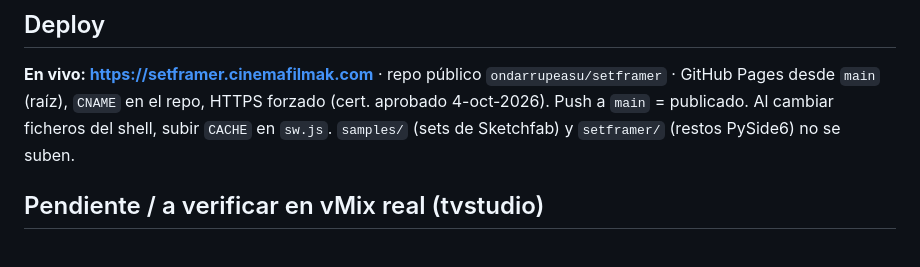
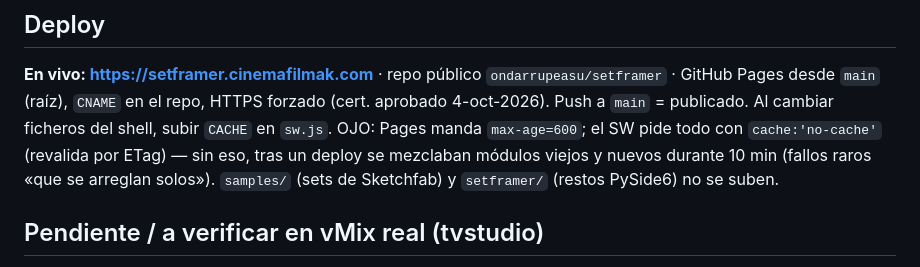
Before and after one commit to ondarrupeasu/setframer, a Markdown page: CLAUDE.md, the part around the change. GitHub-like rendering.

Commit message:
Note the Pages cache pitfall
Co-Authored-By: Claude Opus 5.5 <noreply@anthropic.com>

```diff
--- a/CLAUDE.md
+++ b/CLAUDE.md
@@ -83,7 +83,8 @@ vMix**. Los alumnos de Tartanga ya ponen el fondo del croma con vMix → esa es
 ## Deploy
 **En vivo: https://setframer.cinemafilmak.com** · repo público `ondarrupeasu/setframer` · GitHub Pages desde `main`
 (raíz), `CNAME` en el repo, HTTPS forzado (cert. aprobado 4-oct-2026). Push a `main` = publicado. Al cambiar ficheros
-del shell, subir `CACHE` en `sw.js`. `samples/` (sets de Sketchfab) y `setframer/` (restos PySide6) no se suben.
+del shell, subir `CACHE` en `sw.js`. OJO: Pages manda `max-age=600`; el SW pide todo con `cache:'no-cache'` (revalida
+por ETag) — sin eso, tras un deploy se mezclaban módulos viejos y nuevos durante 10 min (fallos raros «que se arreglan solos»). `samples/` (sets de Sketchfab) y `setframer/` (restos PySide6) no se suben.
 
 ## Pendiente / a verificar en vMix real (tvstudio)
 - Que vMix respete la **cobertura parcial** (alpha intermedio) del UV map en los bordes.
```
